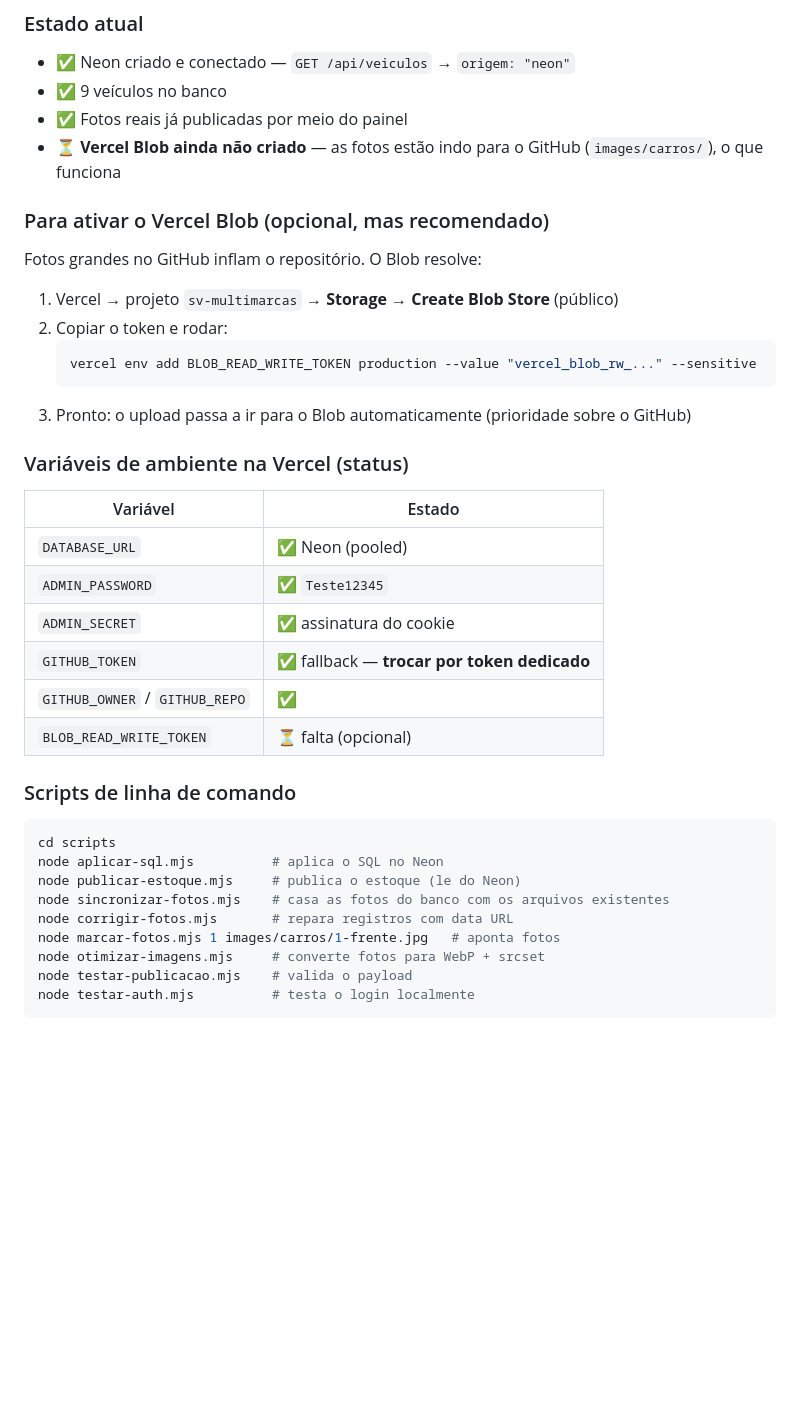
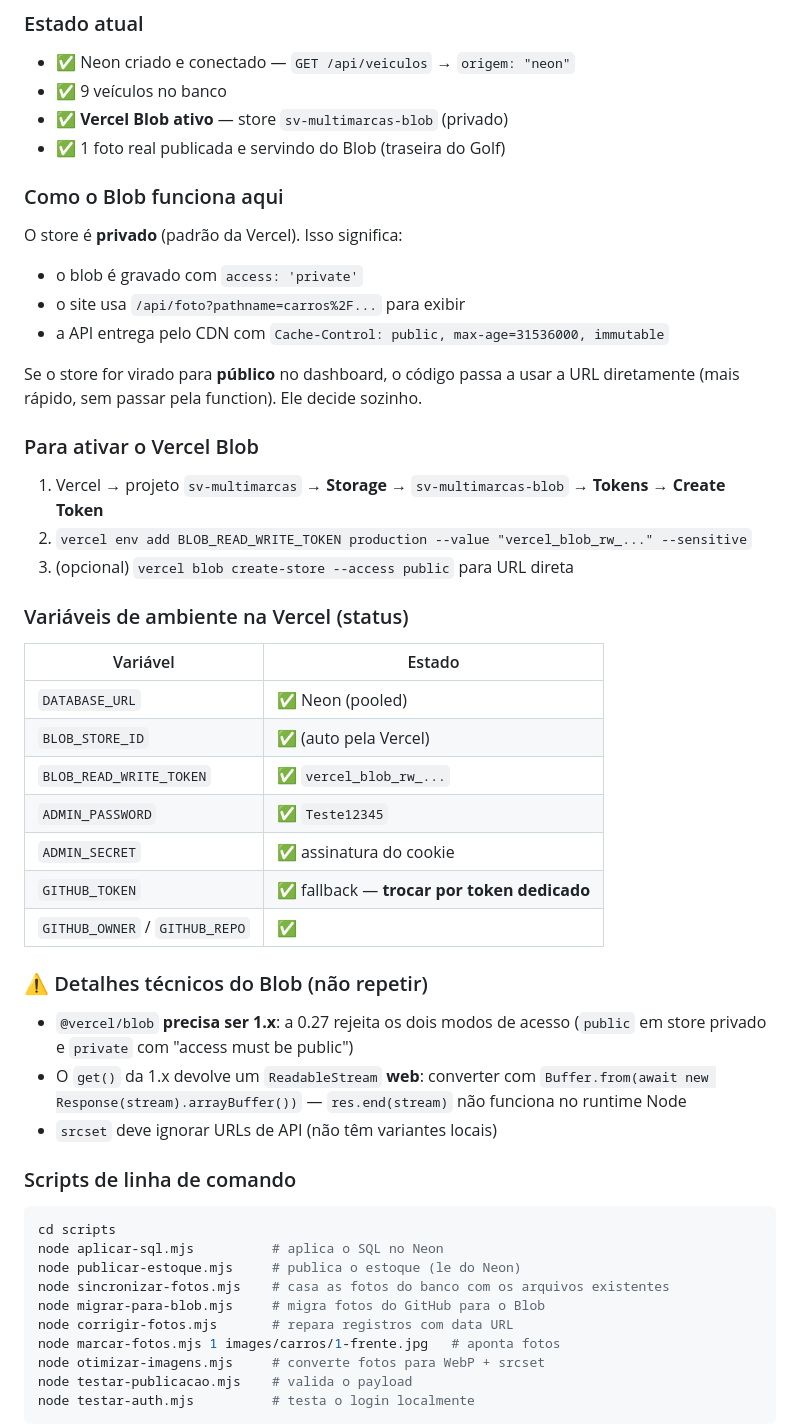
Before and after one commit to biel131yt-del/sv-multimarcas, a Markdown page: ESTADO DO PROJETO.md, the part around the change. Drawn GitHub-style; blank space fills up the shorter version.

Commit message:
Documenta o Vercel Blob ativo e os detalhes tecnicos do SDK

````diff
--- a/ESTADO DO PROJETO.md
+++ b/ESTADO DO PROJETO.md
@@ -48,28 +48,43 @@ Fotos: **Vercel Blob** (prioridade) → GitHub `images/carros/` → placeholder
 ### Estado atual
 - ✅ Neon criado e conectado — `GET /api/veiculos` → `origem: "neon"`
 - ✅ 9 veículos no banco
-- ✅ Fotos reais já publicadas por meio do painel
-- ⏳ **Vercel Blob ainda não criado** — as fotos estão indo para o GitHub (`images/carros/`), o que funciona
+- ✅ **Vercel Blob ativo** — store `sv-multimarcas-blob` (privado)
+- ✅ 1 foto real publicada e servindo do Blob (traseira do Golf)
 
-### Para ativar o Vercel Blob (opcional, mas recomendado)
-Fotos grandes no GitHub inflam o repositório. O Blob resolve:
-1. Vercel → projeto `sv-multimarcas` → **Storage** → **Create Blob Store** (público)
-2. Copiar o token e rodar:
-   ```bash
-   vercel env add BLOB_READ_WRITE_TOKEN production --value "vercel_blob_rw_..." --sensitive
-   ```
-3. Pronto: o upload passa a ir para o Blob automaticamente (prioridade sobre o GitHub)
+### Como o Blob funciona aqui
+
+O store é **privado** (padrão da Vercel). Isso significa:
+- o blob é gravado com `access: 'private'`
+- o site usa `/api/foto?pathname=carros%2F...` para exibir
+- a API entrega pelo CDN com `Cache-Control: public, max-age=31536000, immutable`
+
+Se o store for virado para **público** no dashboard, o código passa a usar a URL
+diretamente (mais rápido, sem passar pela function). Ele decide sozinho.
+
+### Para ativar o Vercel Blob
+1. Vercel → projeto `sv-multimarcas` → **Storage** → `sv-multimarcas-blob` → **Tokens** → **Create Token**
+2. `vercel env add BLOB_READ_WRITE_TOKEN production --value "vercel_blob_rw_..." --sensitive`
+3. (opcional) `vercel blob create-store --access public` para URL direta
 
 ### Variáveis de ambiente na Vercel (status)
 
 | Variável | Estado |
 |---|---|
 | `DATABASE_URL` | ✅ Neon (pooled) |
+| `BLOB_STORE_ID` | ✅ (auto pela Vercel) |
+| `BLOB_READ_WRITE_TOKEN` | ✅ `vercel_blob_rw_...` |
 | `ADMIN_PASSWORD` | ✅ `Teste12345` |
 | `ADMIN_SECRET` | ✅ assinatura do cookie |
 | `GITHUB_TOKEN` | ✅ fallback — **trocar por token dedicado** |
 | `GITHUB_OWNER` / `GITHUB_REPO` | ✅ |
-| `BLOB_READ_WRITE_TOKEN` | ⏳ falta (opcional) |
+
+### ⚠️ Detalhes técnicos do Blob (não repetir)
+
+- `@vercel/blob` **precisa ser 1.x**: a 0.27 rejeita os dois modos de acesso
+  (`public` em store privado e `private` com "access must be public")
+- O `get()` da 1.x devolve um `ReadableStream` **web**: converter com
+  `Buffer.from(await new Response(stream).arrayBuffer())` — `res.end(stream)` não funciona no runtime Node
+- `srcset` deve ignorar URLs de API (não têm variantes locais)
 
 ### Scripts de linha de comando
 
@@ -78,6 +93,7 @@ cd scripts
 node aplicar-sql.mjs          # aplica o SQL no Neon
 node publicar-estoque.mjs     # publica o estoque (le do Neon)
 node sincronizar-fotos.mjs    # casa as fotos do banco com os arquivos existentes
+node migrar-para-blob.mjs     # migra fotos do GitHub para o Blob
 node corrigir-fotos.mjs       # repara registros com data URL
 node marcar-fotos.mjs 1 images/carros/1-frente.jpg   # aponta fotos
 node otimizar-imagens.mjs     # converte fotos para WebP + srcset
````
